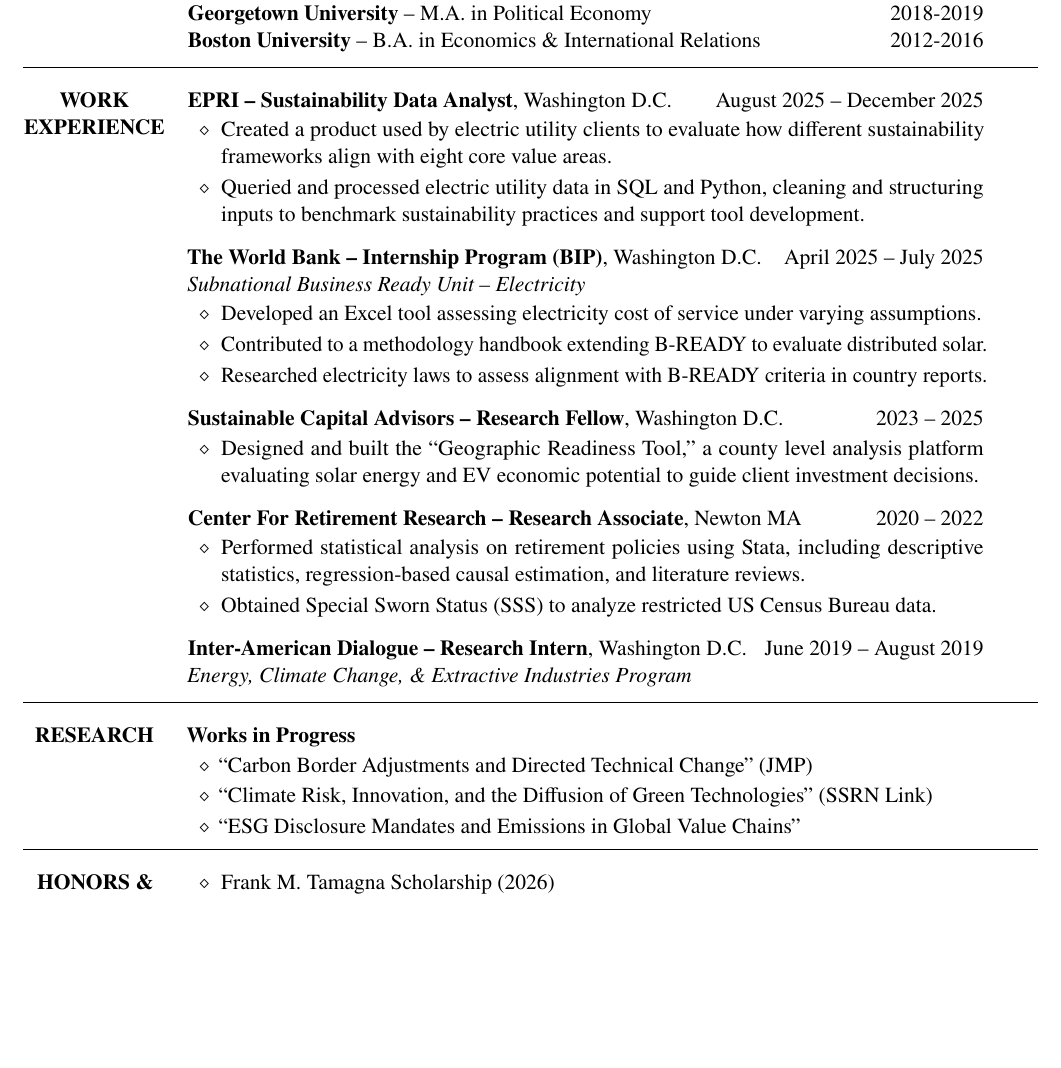
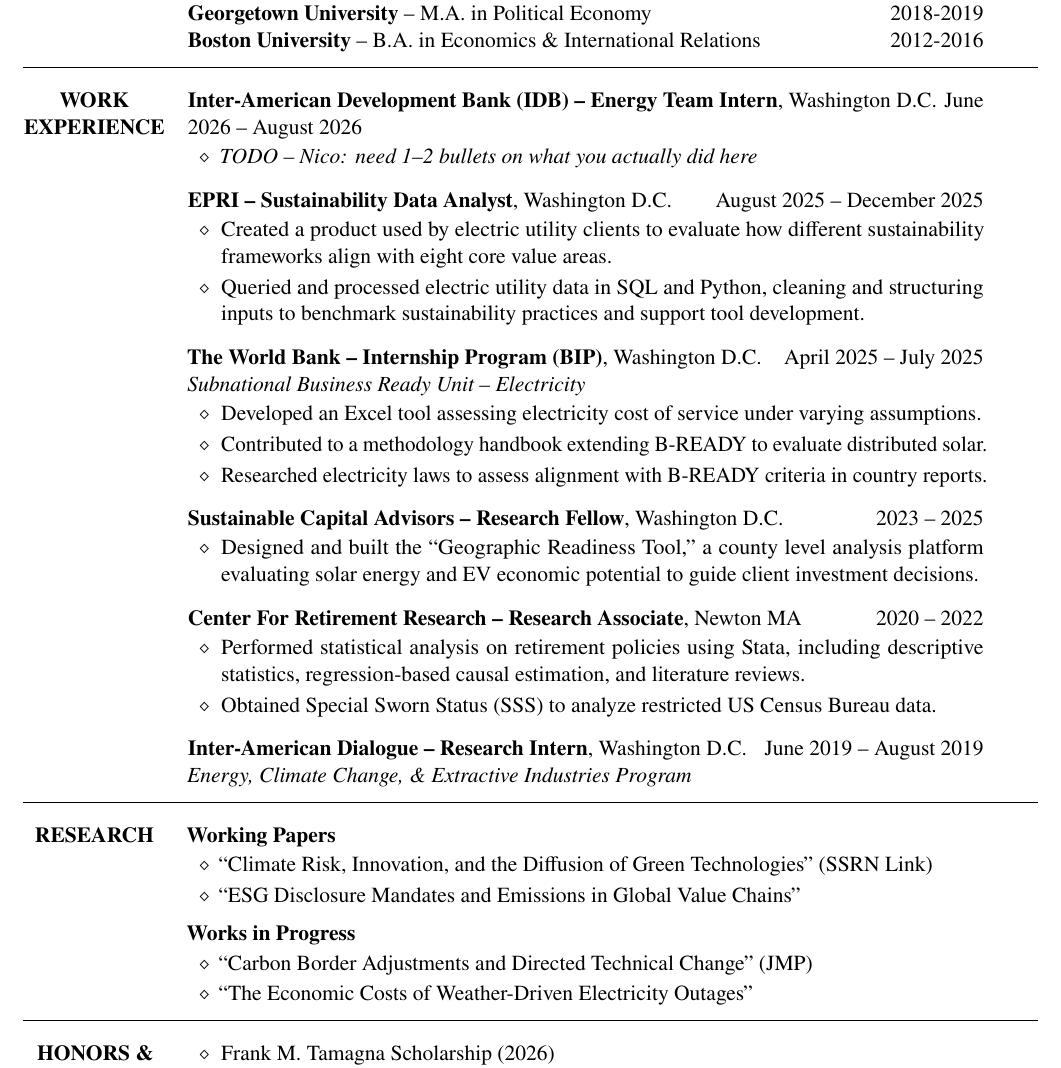
Before and after one commit to ngnastri10/Nastri-Resume-2026, a LaTeX document (main.tex): part of the page before the commit and part of page 1 of 2 after it, cut so that both start at the same text, the shorter picture padded with empty space. Compiled offline with pdfLaTeX.

Commit message:
Add IDB internship, split Research into Working Papers/Works in Progress, harden Action against apt hang

```diff
--- a/main.tex
+++ b/main.tex
@@ -79,6 +79,12 @@
 \sectionrule
 
 \resrow{Work\\Experience}{%
+\jobline{\textbf{Inter-American Development Bank (IDB) -- Energy Team Intern}, Washington D.C.}{June 2026 -- August 2026}
+\begin{itemize}
+    \item \textit{TODO -- Nico: need 1--2 bullets on what you actually did here}
+\end{itemize}
+
+\vspace{0.65em}
 \jobline{\textbf{EPRI -- Sustainability Data Analyst}, Washington D.C.}{August 2025 -- December 2025}
 \begin{itemize}
     \item Created a product used by electric utility clients to evaluate how different sustainability frameworks align with eight core value areas.
@@ -114,11 +120,16 @@
 \sectionrule
 
 \resrow{Research}{%
+\noindent\textbf{Working Papers}\par
+\begin{itemize}
+    \item ``Climate Risk, Innovation, and the Diffusion of Green Technologies'' \href{https://papers.ssrn.com/sol3/papers.cfm?abstract_id=6516621}{(SSRN Link)}
+    \item ``ESG Disclosure Mandates and Emissions in Global Value Chains''
+\end{itemize}
+\vspace{0.4em}
 \noindent\textbf{Works in Progress}\par
 \begin{itemize}
     \item ``Carbon Border Adjustments and Directed Technical Change'' (JMP)
-    \item ``Climate Risk, Innovation, and the Diffusion of Green Technologies'' \href{https://papers.ssrn.com/sol3/papers.cfm?abstract_id=6516621}{(SSRN Link)}
-    \item ``ESG Disclosure Mandates and Emissions in Global Value Chains''
+    \item ``The Economic Costs of Weather-Driven Electricity Outages''
 \end{itemize}}
 
 \sectionrule
```
Also changed, not shown: .github/workflows/main.yml (+4 -1 lines).
